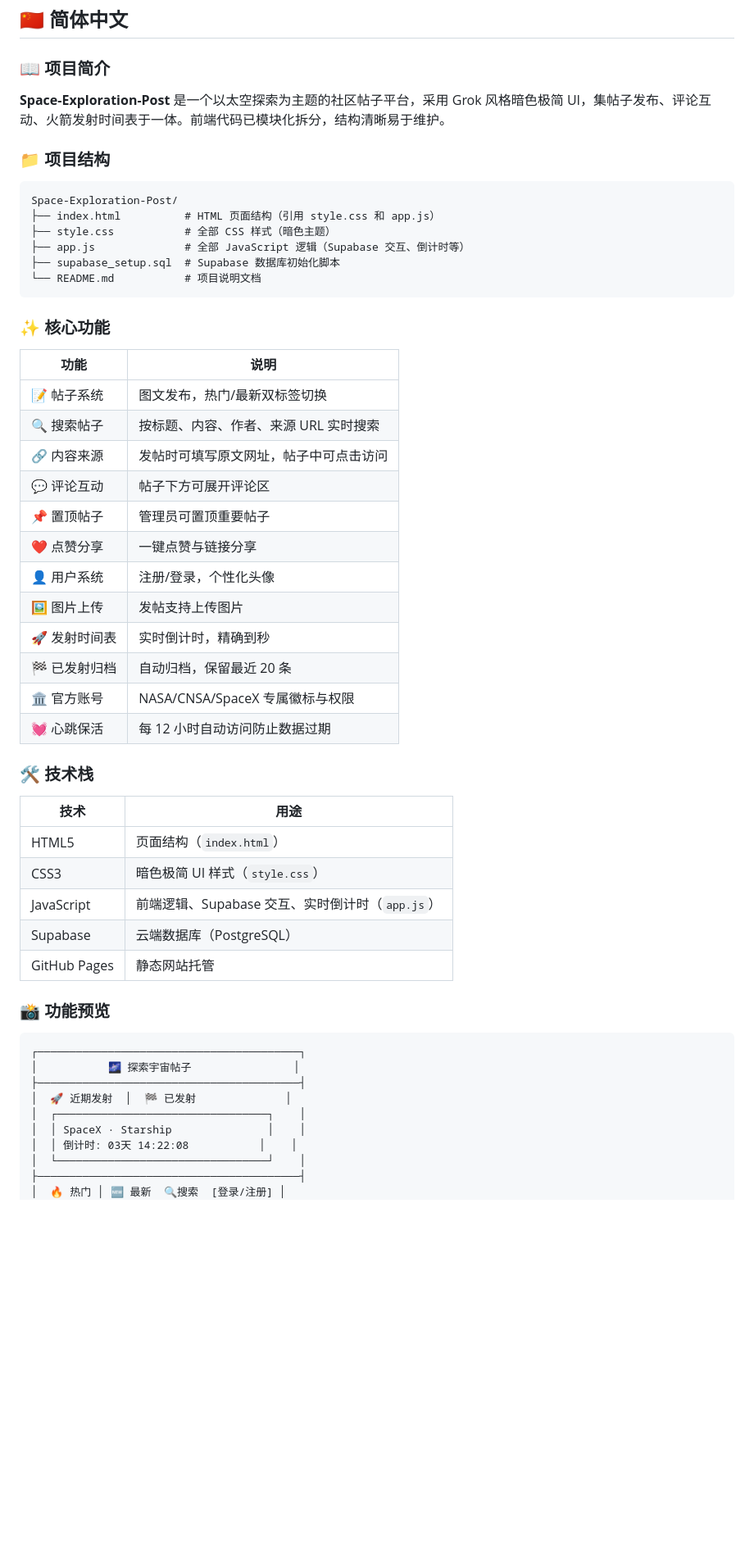
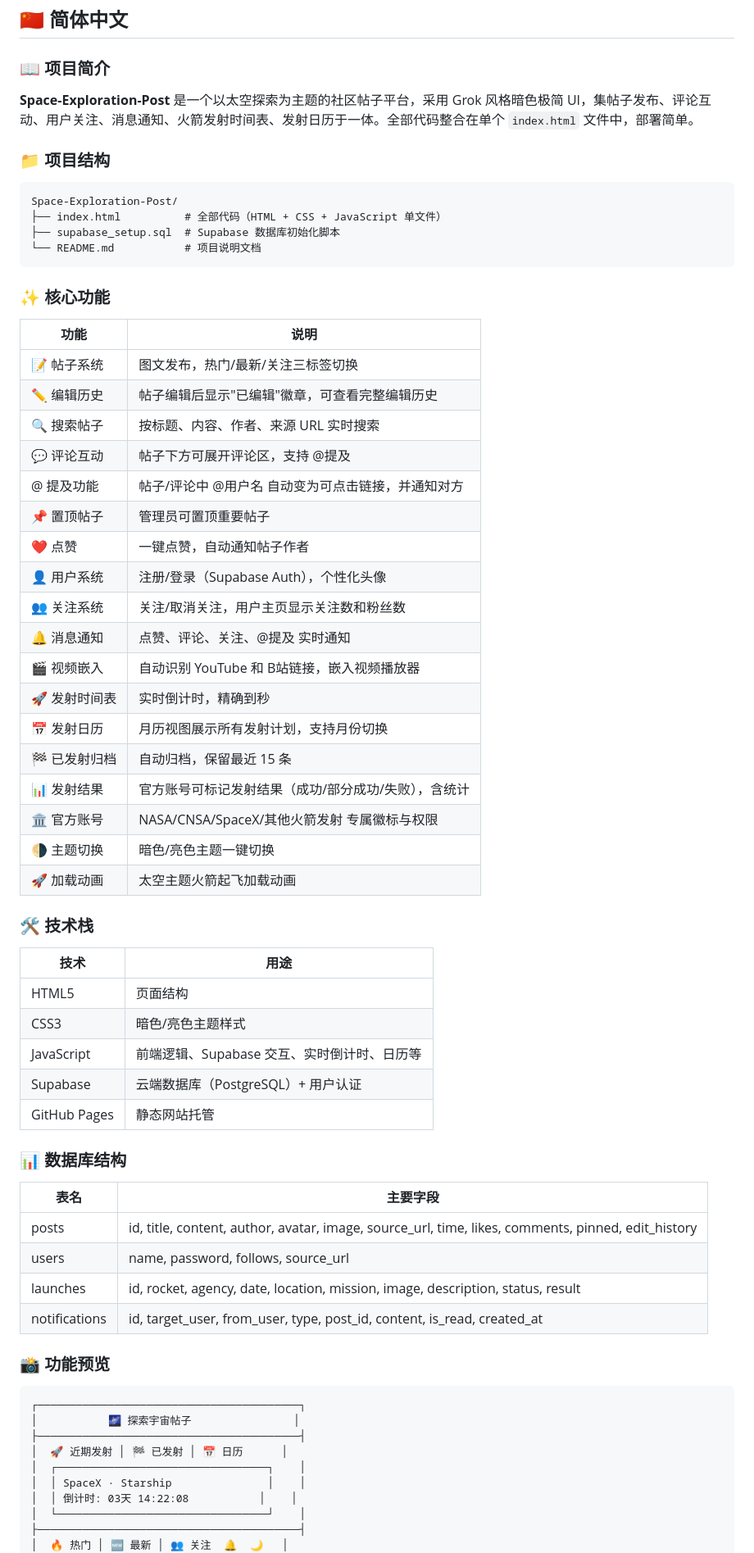
Before and after one commit to polytrack114514/Space-Exploration-Post, a Markdown page: README.md, the part around one of its changes. Shown at 82% size. Rendered like a GitHub page; blank space fills up the shorter version.

Commit message:
docs: update README with all current features

````diff
--- a/README.md
+++ b/README.md
@@ -26,15 +26,13 @@
 
 ### 📖 项目简介
 
-**Space-Exploration-Post** 是一个以太空探索为主题的社区帖子平台，采用 Grok 风格暗色极简 UI，集帖子发布、评论互动、火箭发射时间表于一体。前端代码已模块化拆分，结构清晰易于维护。
+**Space-Exploration-Post** 是一个以太空探索为主题的社区帖子平台，采用 Grok 风格暗色极简 UI，集帖子发布、评论互动、用户关注、消息通知、火箭发射时间表、发射日历于一体。全部代码整合在单个 `index.html` 文件中，部署简单。
 
 ### 📁 项目结构
 
 ```
 Space-Exploration-Post/
-├── index.html          # HTML 页面结构（引用 style.css 和 app.js）
-├── style.css           # 全部 CSS 样式（暗色主题）
-├── app.js              # 全部 JavaScript 逻辑（Supabase 交互、倒计时等）
+├── index.html          # 全部代码（HTML + CSS + JavaScript 单文件）
 ├── supabase_setup.sql  # Supabase 数据库初始化脚本
 └── README.md           # 项目说明文档
 ```
@@ -43,28 +41,43 @@ Space-Exploration-Post/
 
 | 功能 | 说明 |
 |------|------|
-| 📝 帖子系统 | 图文发布，热门/最新双标签切换 |
+| 📝 帖子系统 | 图文发布，热门/最新/关注三标签切换 |
+| ✏️ 编辑历史 | 帖子编辑后显示"已编辑"徽章，可查看完整编辑历史 |
 | 🔍 搜索帖子 | 按标题、内容、作者、来源 URL 实时搜索 |
-| 🔗 内容来源 | 发帖时可填写原文网址，帖子中可点击访问 |
-| 💬 评论互动 | 帖子下方可展开评论区 |
+| 💬 评论互动 | 帖子下方可展开评论区，支持 @提及 |
+| @ 提及功能 | 帖子/评论中 @用户名 自动变为可点击链接，并通知对方 |
 | 📌 置顶帖子 | 管理员可置顶重要帖子 |
-| ❤️ 点赞分享 | 一键点赞与链接分享 |
-| 👤 用户系统 | 注册/登录，个性化头像 |
-| 🖼️ 图片上传 | 发帖支持上传图片 |
+| ❤️ 点赞 | 一键点赞，自动通知帖子作者 |
+| 👤 用户系统 | 注册/登录（Supabase Auth），个性化头像 |
+| 👥 关注系统 | 关注/取消关注，用户主页显示关注数和粉丝数 |
+| 🔔 消息通知 | 点赞、评论、关注、@提及 实时通知 |
+| 🎬 视频嵌入 | 自动识别 YouTube 和 B站链接，嵌入视频播放器 |
 | 🚀 发射时间表 | 实时倒计时，精确到秒 |
-| 🏁 已发射归档 | 自动归档，保留最近 20 条 |
-| 🏛️ 官方账号 | NASA/CNSA/SpaceX 专属徽标与权限 |
-| 💓 心跳保活 | 每 12 小时自动访问防止数据过期 |
+| 📅 发射日历 | 月历视图展示所有发射计划，支持月份切换 |
+| 🏁 已发射归档 | 自动归档，保留最近 15 条 |
+| 📊 发射结果 | 官方账号可标记发射结果（成功/部分成功/失败），含统计 |
+| 🏛️ 官方账号 | NASA/CNSA/SpaceX/其他火箭发射 专属徽标与权限 |
+| 🌗 主题切换 | 暗色/亮色主题一键切换 |
+| 🚀 加载动画 | 太空主题火箭起飞加载动画 |
 
 ### 🛠️ 技术栈
 
 | 技术 | 用途 |
 |------|------|
-| HTML5 | 页面结构（`index.html`） |
-| CSS3 | 暗色极简 UI 样式（`style.css`） |
-| JavaScript | 前端逻辑、Supabase 交互、实时倒计时（`app.js`） |
-| Supabase | 云端数据库（PostgreSQL） |
+| HTML5 | 页面结构 |
+| CSS3 | 暗色/亮色主题样式 |
+| JavaScript | 前端逻辑、Supabase 交互、实时倒计时、日历等 |
+| Supabase | 云端数据库（PostgreSQL）+ 用户认证 |
 | GitHub Pages | 静态网站托管 |
+
+### 📊 数据库结构
+
+| 表名 | 主要字段 |
+|------|---------|
+| posts | id, title, content, author, avatar, image, source_url, time, likes, comments, pinned, edit_history |
+| users | name, password, follows, source_url |
+| launches | id, rocket, agency, date, location, mission, image, description, status, result |
+| notifications | id, target_user, from_user, type, post_id, content, is_read, created_at |
 
 ### 📸 功能预览
 
@@ -72,11 +85,11 @@ Space-Exploration-Post/
 ┌─────────────────────────────────────────┐
 │           🌌 探索宇宙帖子                │
 ├─────────────────────────────────────────┤
-│  🚀 近期发射  │  🏁 已发射              │
+│  🚀 近期发射 │ 🏁 已发射 │ 📅 日历      │
 │  ┌─────────────────────────────────┐    │
 │  │ SpaceX · Starship               │    │
 │  │ 倒计时: 03天 14:22:08           │    │
 │  └─────────────────────────────────┘    │
 ├─────────────────────────────────────────┤
-│  🔥 热门 │ 🆕 最新  🔍搜索  [登录/注册] │
+│  🔥 热门 │ 🆕 最新 │ 👥 关注  🔔  🌙   │
 │  ┌─────────────────────────────────┐    │
````
Also changed, not shown: other parts of README.md (+37 -22 lines).
